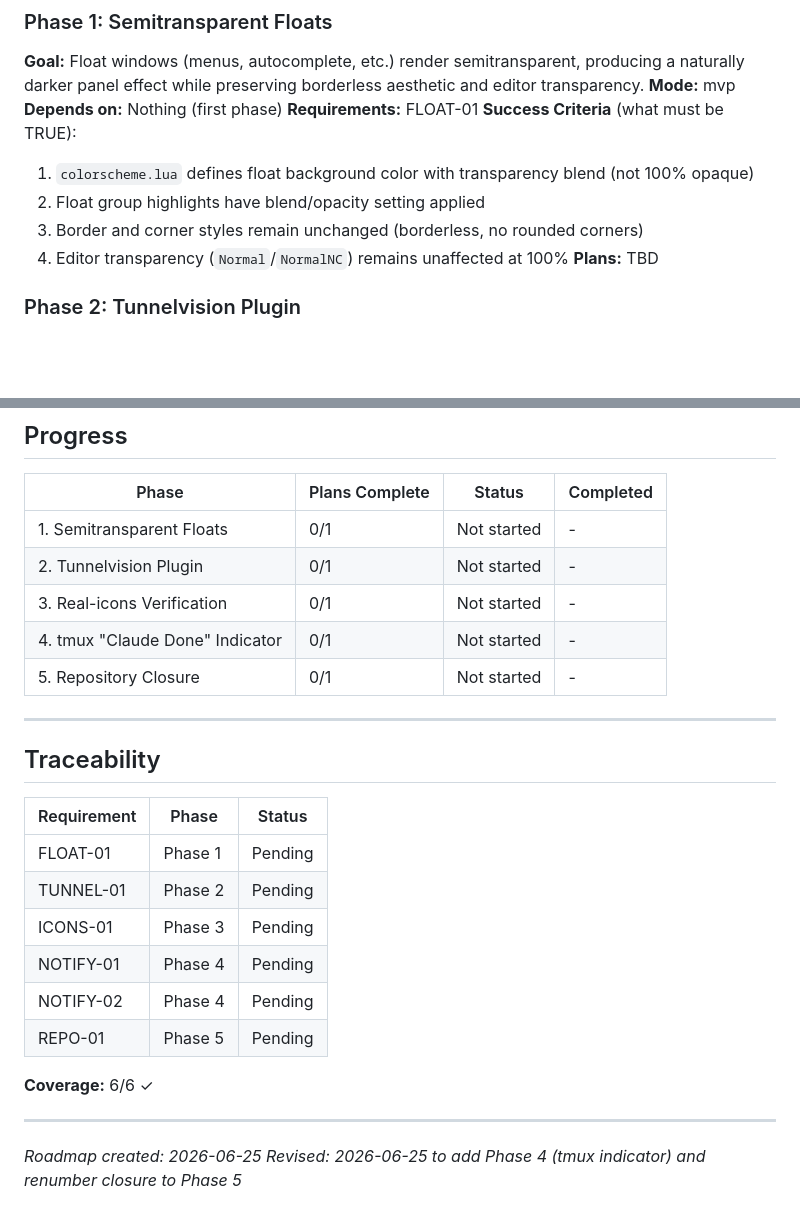
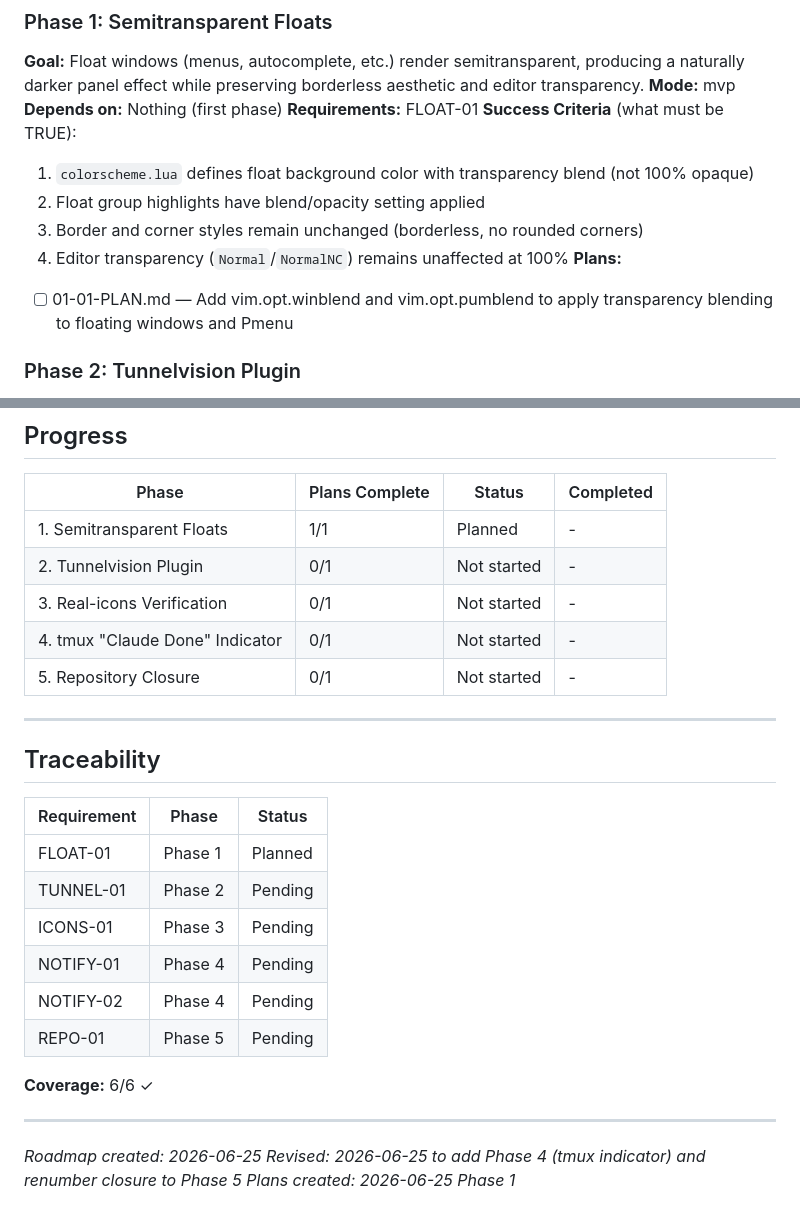
Before and after one commit to MurphLaws/dotfiles, a Markdown page: .planning/ROADMAP.md, 2 parts joined by grey strips. Rendered like a GitHub page; blank space fills up the shorter version.

Commit message:
docs(01-semitransparent-floats): create phase 1 plan with winblend/pumblend task

```diff
--- a/.planning/ROADMAP.md
+++ b/.planning/ROADMAP.md
@@ -30,7 +30,8 @@
   2. Float group highlights have blend/opacity setting applied
   3. Border and corner styles remain unchanged (borderless, no rounded corners)
   4. Editor transparency (`Normal`/`NormalNC`) remains unaffected at 100%
-**Plans:** TBD
+**Plans:**
+- [ ] 01-01-PLAN.md — Add vim.opt.winblend and vim.opt.pumblend to apply transparency blending to floating windows and Pmenu
 
 ### Phase 2: Tunnelvision Plugin
 **Goal:** Tunnelvision.nvim is installed and configured with a dedicated toggle keybinding that does not interfere with existing keymaps or plugins.
@@ -86,7 +87,7 @@
 
 | Phase | Plans Complete | Status | Completed |
 |-------|----------------|--------|-----------|
-| 1. Semitransparent Floats | 0/1 | Not started | - |
+| 1. Semitransparent Floats | 1/1 | Planned | - |
 | 2. Tunnelvision Plugin | 0/1 | Not started | - |
 | 3. Real-icons Verification | 0/1 | Not started | - |
 | 4. tmux "Claude Done" Indicator | 0/1 | Not started | - |
@@ -98,7 +99,7 @@
 
 | Requirement | Phase | Status |
 |-------------|-------|--------|
-| FLOAT-01 | Phase 1 | Pending |
+| FLOAT-01 | Phase 1 | Planned |
 | TUNNEL-01 | Phase 2 | Pending |
 | ICONS-01 | Phase 3 | Pending |
 | NOTIFY-01 | Phase 4 | Pending |
@@ -111,3 +112,4 @@
 
 *Roadmap created: 2026-06-25*
 *Revised: 2026-06-25 to add Phase 4 (tmux indicator) and renumber closure to Phase 5*
+*Plans created: 2026-06-25 Phase 1*
```
Also changed, not shown: other parts of .planning/ROADMAP.md (+1 -1 lines), 1 other file.
